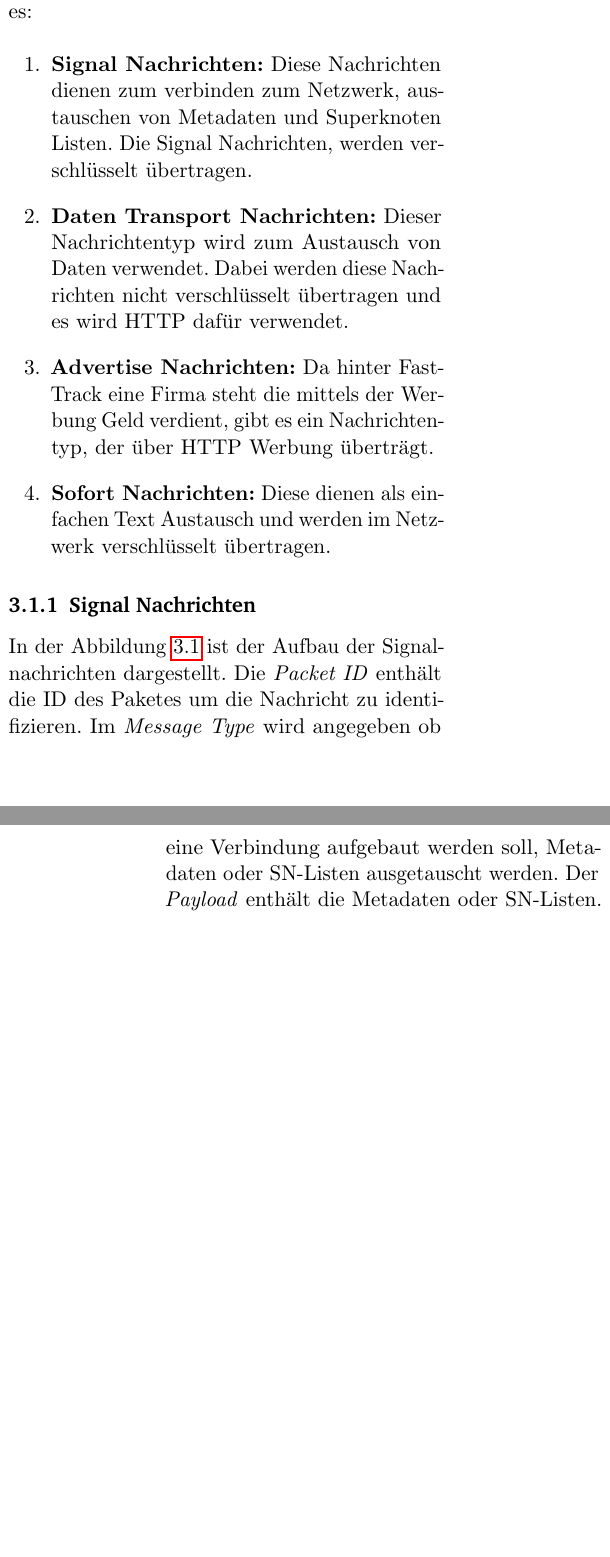
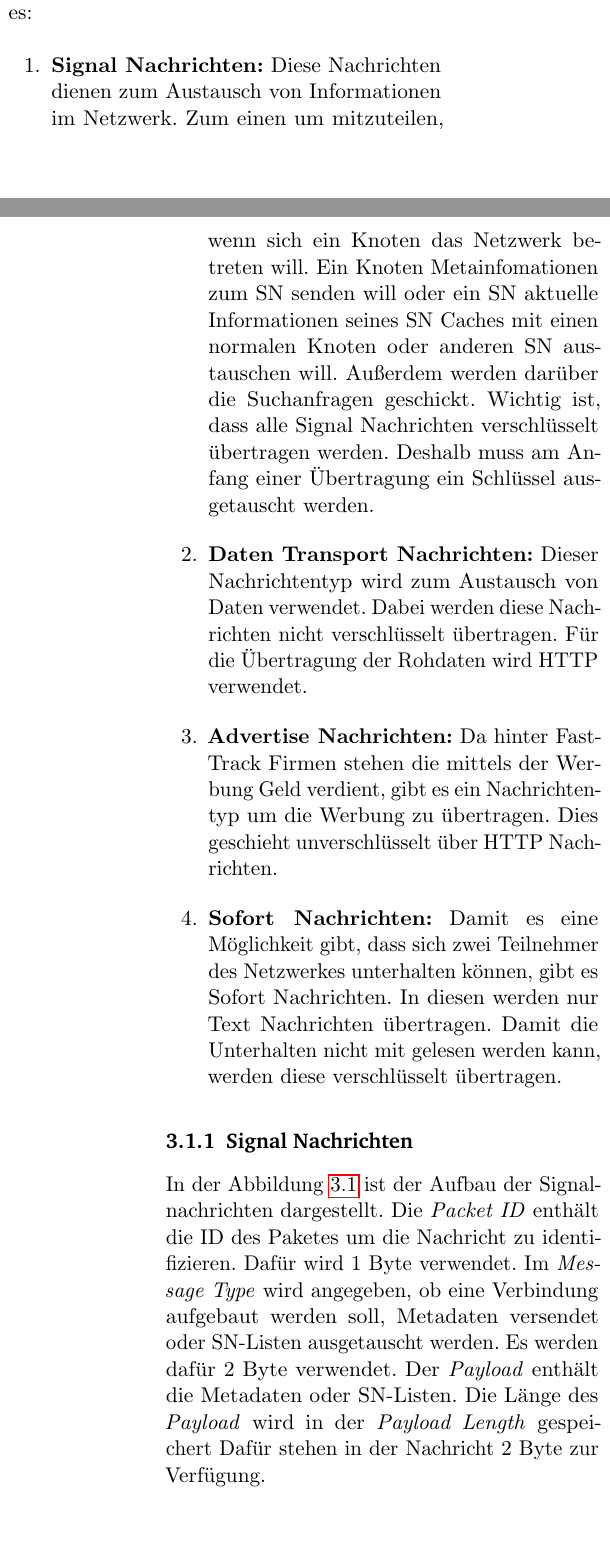
Before and after one commit to LichtiNam/p2p-fasttrack, a LaTeX paper (ausarbeitung/template.tex, which reads ausarbeitung/text/funktionsweise.tex): two parts of the columns of pages 2 and 3 of 6, joined at a grey line, cut so that both start at the same text, the shorter picture padded with empty space. Compiled offline with pdfLaTeX.

Commit message:
add small changes

```diff
--- a/ausarbeitung/text/funktionsweise.tex
+++ b/ausarbeitung/text/funktionsweise.tex
@@ -11,11 +11,20 @@ Im Anschluss wird in \ref{subsec:search} auf die Suche im Netzwerk eingegangen.
 Im FastTrack Netzwerk gibt es vier verschiedene Nachrichtentypen für den Austausch von Informationen. Folgende Nachrichtentypen gibt es:
 
 \begin{itemize}
-\item[1.] \textbf{Signal Nachrichten:} Diese Nachrichten dienen zum verbinden zum Netzwerk, austauschen von Metadaten und Superknoten Listen.
-Die Signal Nachrichten, werden verschlüsselt übertragen.
-\item[2.] \textbf{Daten Transport Nachrichten:} Dieser Nachrichtentyp wird zum Austausch von Daten verwendet. Dabei werden diese Nachrichten nicht verschlüsselt übertragen und es wird HTTP dafür verwendet.
-\item[3.] \textbf{Advertise Nachrichten:} Da hinter FastTrack eine Firma steht die mittels der Werbung Geld verdient, gibt es ein Nachrichtentyp, der über HTTP Werbung überträgt.
-\item[4.] \textbf{Sofort Nachrichten:} Diese dienen als einfachen Text Austausch und werden im Netzwerk verschlüsselt übertragen.
+\item[1.] \textbf{Signal Nachrichten:} Diese Nachrichten dienen zum Austausch von Informationen im Netzwerk.
+Zum einen um mitzuteilen, wenn sich ein Knoten das Netzwerk betreten will.
+Ein Knoten Metainfomationen zum SN senden will oder ein SN aktuelle Informationen seines SN Caches mit einen normalen Knoten oder anderen SN austauschen will.
+Außerdem werden darüber die Suchanfragen geschickt.
+Wichtig ist, dass alle Signal Nachrichten verschlüsselt übertragen werden.
+Deshalb muss am Anfang einer Übertragung ein Schlüssel ausgetauscht werden.
+\item[2.] \textbf{Daten Transport Nachrichten:} Dieser Nachrichtentyp wird zum Austausch von Daten verwendet.
+Dabei werden diese Nachrichten nicht verschlüsselt übertragen.
+Für die Übertragung der Rohdaten wird HTTP verwendet.
+\item[3.] \textbf{Advertise Nachrichten:} Da hinter FastTrack Firmen stehen die mittels der Werbung Geld verdient, gibt es ein Nachrichtentyp um die Werbung zu übertragen.
+Dies geschieht unverschlüsselt über HTTP Nachrichten.
+\item[4.] \textbf{Sofort Nachrichten:} Damit es eine Möglichkeit gibt, dass sich zwei Teilnehmer des Netzwerkes unterhalten können, gibt es Sofort Nachrichten.
+In diesen werden nur Text Nachrichten übertragen.
+Damit die Unterhalten nicht mit gelesen werden kann, werden diese verschlüsselt übertragen.
 \end{itemize}
 
 \subsubsection{Signal Nachrichten}
@@ -23,8 +32,12 @@ Die Signal Nachrichten, werden verschlüsselt übertragen.
 
 In der Abbildung \ref{fig:sigN} ist der Aufbau der Signalnachrichten dargestellt.
 Die \textit{Packet ID} enthält die ID des Paketes um die Nachricht zu identifizieren.
-Im \textit{Message Type} wird angegeben ob eine Verbindung aufgebaut werden soll, Metadaten oder SN-Listen ausgetauscht werden.
+Dafür wird 1 Byte verwendet.
+Im \textit{Message Type} wird angegeben, ob eine Verbindung aufgebaut werden soll, Metadaten versendet oder SN-Listen ausgetauscht werden.
+Es werden dafür 2 Byte verwendet.
 Der \textit{Payload} enthält die Metadaten oder SN-Listen.
+Die Länge des \textit{Payload} wird in der \textit{Payload Length} gespeichert
+Dafür stehen in der Nachricht 2 Byte zur Verfügung.
 
 \begin{figure}
 \includegraphics[scale=0.25]{gfx/signal_message}
```
Also changed, not shown: ausarbeitung/bibliography.bib (+18 -0 lines), ausarbeitung/text/abstract.tex (+1 -0 lines), ausarbeitung/text/allgemeineInfo.tex (+15 -5 lines), ausarbeitung/text/probsAndInfo.tex (+3 -2 lines), ausarbeitung/gfx/Kazaa-search-big.jpg (added).
